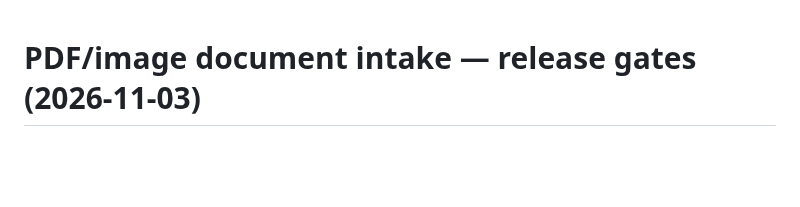
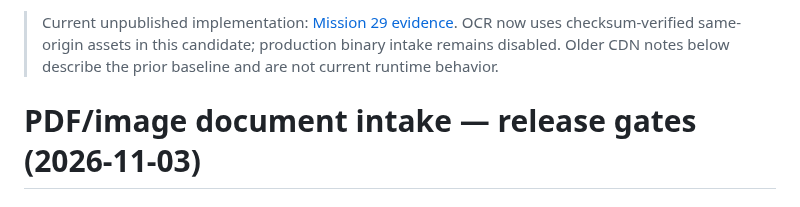
Before and after one commit to AfghanistanianHub/BursYar, a Markdown page: docs/DOCUMENT-PDF-OCR-RELEASE-GATES.md, the part around the change. Drawn GitHub-style; blank space fills up the shorter version.

```diff
--- a/docs/DOCUMENT-PDF-OCR-RELEASE-GATES.md
+++ b/docs/DOCUMENT-PDF-OCR-RELEASE-GATES.md
@@ -1,3 +1,5 @@
+> Current unpublished implementation: [Mission 29 evidence](MISSION-29-IMPLEMENTATION.md). OCR now uses checksum-verified same-origin assets in this candidate; production binary intake remains disabled. Older CDN notes below describe the prior baseline and are not current runtime behavior.
+
 # PDF/image document intake — release gates (2026-11-03)
 
 ## Post-merge hardening (Issues #91, #88)
```
Also changed, not shown: docs/MISSION-29-IMPLEMENTATION.md (added, +106 -0 lines), 1 other file.
